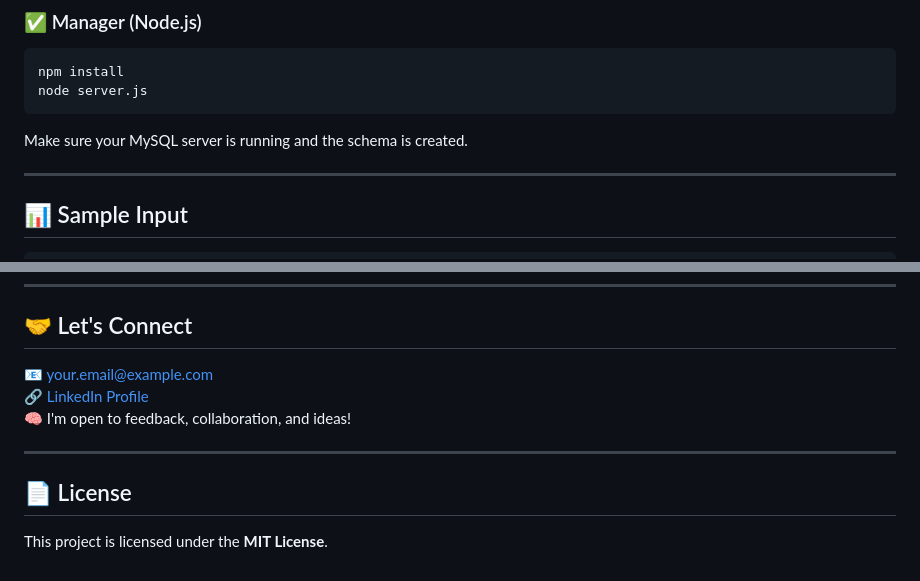
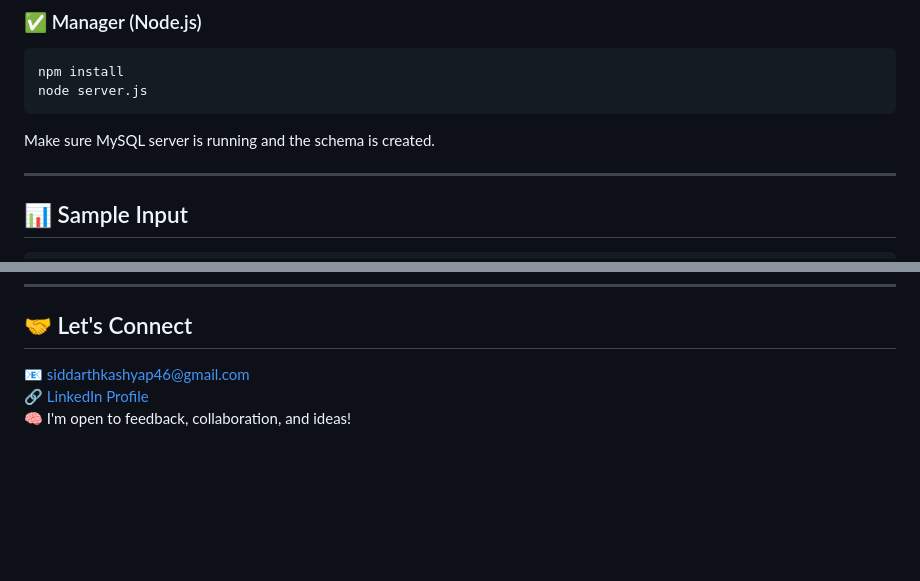
Before and after one commit to siddharth4096/iris-neural-network-app, a Markdown page: README.md, 2 parts joined by grey strips. Rendered like a GitHub page; blank space fills up the shorter version.

````diff
--- a/README.md
+++ b/README.md
@@ -89,7 +89,7 @@ npm install
 node server.js
 ```
 
-Make sure your MySQL server is running and the schema is created.
+Make sure MySQL server is running and the schema is created.
 
 ---
 
@@ -115,12 +115,6 @@ Make sure your MySQL server is running and the schema is created.
 
 ## 🤝 Let's Connect
 
-📧 your.email@example.com
-🔗 [LinkedIn Profile](https://linkedin.com/in/yourname)
+📧 siddarthkashyap46@gmail.com
+🔗 [LinkedIn Profile](https://linkedin.com/in/siddharthkakoti)
 🧠 I'm open to feedback, collaboration, and ideas!
-
----
-
-## 📄 License
-
-This project is licensed under the **MIT License**.
````
